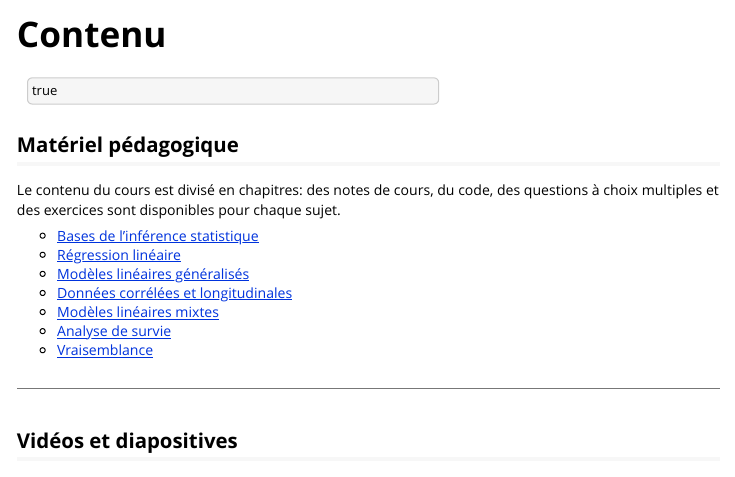
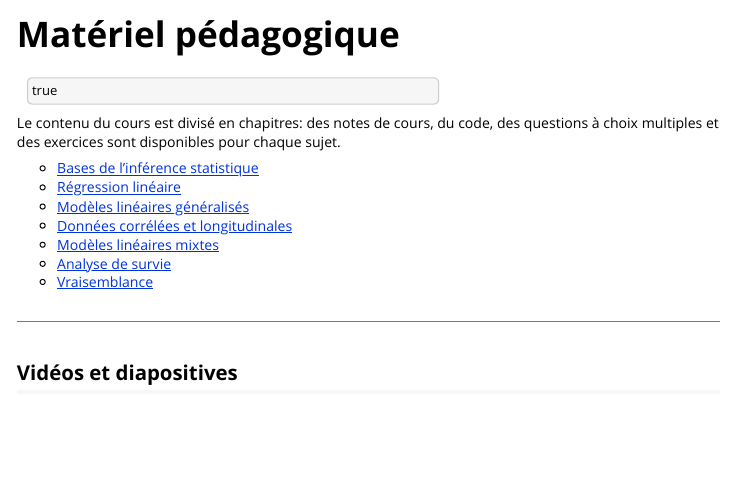
Before and after one commit to lbelzile/modstat-a20, an R Markdown document (vignettes/contenu.Rmd): the page in a window 1100 px wide, from its top. Rendered offline with R 4.5, knitr and Pandoc, with nearby package versions.

Commit message:
Changé les intitulés de section

```diff
--- a/_pkgdown.yml
+++ b/_pkgdown.yml
@@ -11,10 +11,10 @@ navbar:
   title:
   type: default
   left:
+  - text: Matériel pédagogique
+    href: articles/contenu.html
   - text: Recueil
     href: https://lbelzile.github.io/math60604
-  - text: Contenu
-    href: articles/contenu.html
   - text: Plan de cours
     href: articles/plandecours.html
   - text: Contributeurs
--- a/vignettes/contenu.Rmd
+++ b/vignettes/contenu.Rmd
@@ -1,16 +1,14 @@
 ---
-title: "Contenu"
+title: "Matériel pédagogique"
 output: rmarkdown::html_vignette
 toc:
   depth: 2
 vignette: >
   %\VignetteEngine{knitr::rmarkdown}
   %\VignetteEncoding{UTF-8}
-  %\VignetteIndexEntry{Contenu}
+  %\VignetteIndexEntry{Matériel pédagogique}
 ---
 
-
-## Matériel pédagogique
 
 Le contenu du cours est divisé en chapitres: des notes de cours, du code, des questions à choix multiples et des exercices sont disponibles pour chaque sujet.
 
```
Also changed, not shown: README.md, docs/pkgdown.yml, 8 other files.
